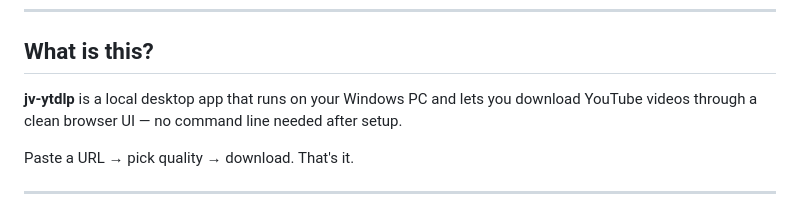
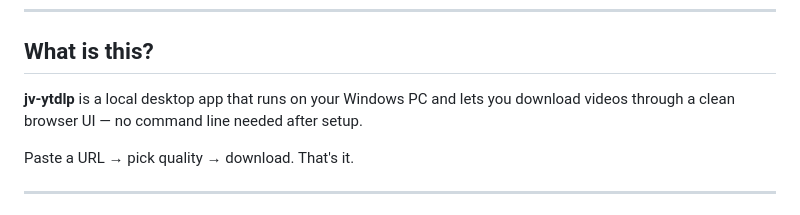
Before and after one commit to EcomineAI/jv-ytdlp, a Markdown page: README.md, the part around the change. GitHub-like rendering.

```diff
--- a/README.md
+++ b/README.md
@@ -21,7 +21,7 @@
 
 ## What is this?
 
-**jv-ytdlp** is a local desktop app that runs on your Windows PC and lets you download YouTube videos through a clean browser UI — no command line needed after setup.
+**jv-ytdlp** is a local desktop app that runs on your Windows PC and lets you download videos through a clean browser UI — no command line needed after setup.
 
 Paste a URL → pick quality → download. That's it.
 
```
